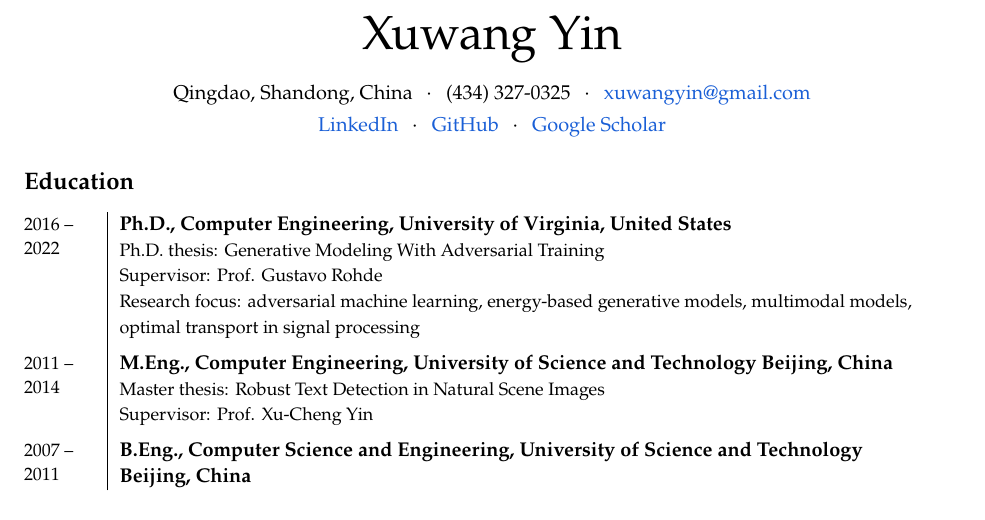
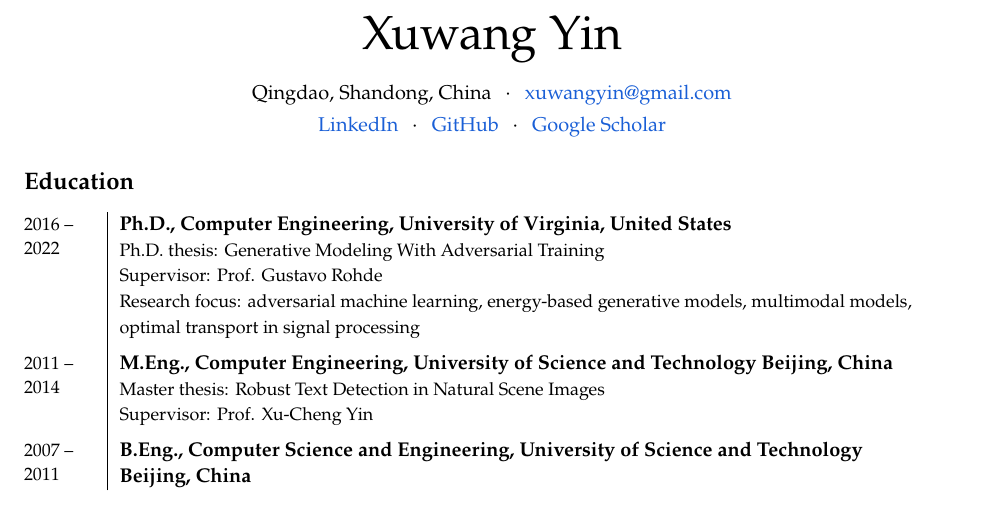
Before and after one commit to xuwangyin/xuwangyin.github.io, a LaTeX CV (cv/xuwangyin_cv.tex): part of page 1 of 3, cut so that both start at the same text. Compiled offline with pdfLaTeX.

Commit message:
Remove phone number from CV
Co-Authored-By: Claude Opus 5.5 (1M context) <noreply@anthropic.com>

```diff
--- a/cv/xuwangyin_cv.tex
+++ b/cv/xuwangyin_cv.tex
@@ -54,7 +54,7 @@
 %-------------------------------------------------------------------------------
 \begin{center}
   {\fontsize{24}{28}\selectfont Xuwang Yin}\\[10pt]
-  Qingdao, Shandong, China \sep (434) 327-0325 \sep
+  Qingdao, Shandong, China \sep
   \link{mailto:xuwangyin@gmail.com}{xuwangyin@gmail.com}\\[3pt]
   \link{http://www.linkedin.com/in/xuwangyin}{LinkedIn} \sep
   \link{https://github.com/xuwangyin}{GitHub} \sep
```
Also changed, not shown: xuwangyin_cv.pdf.
